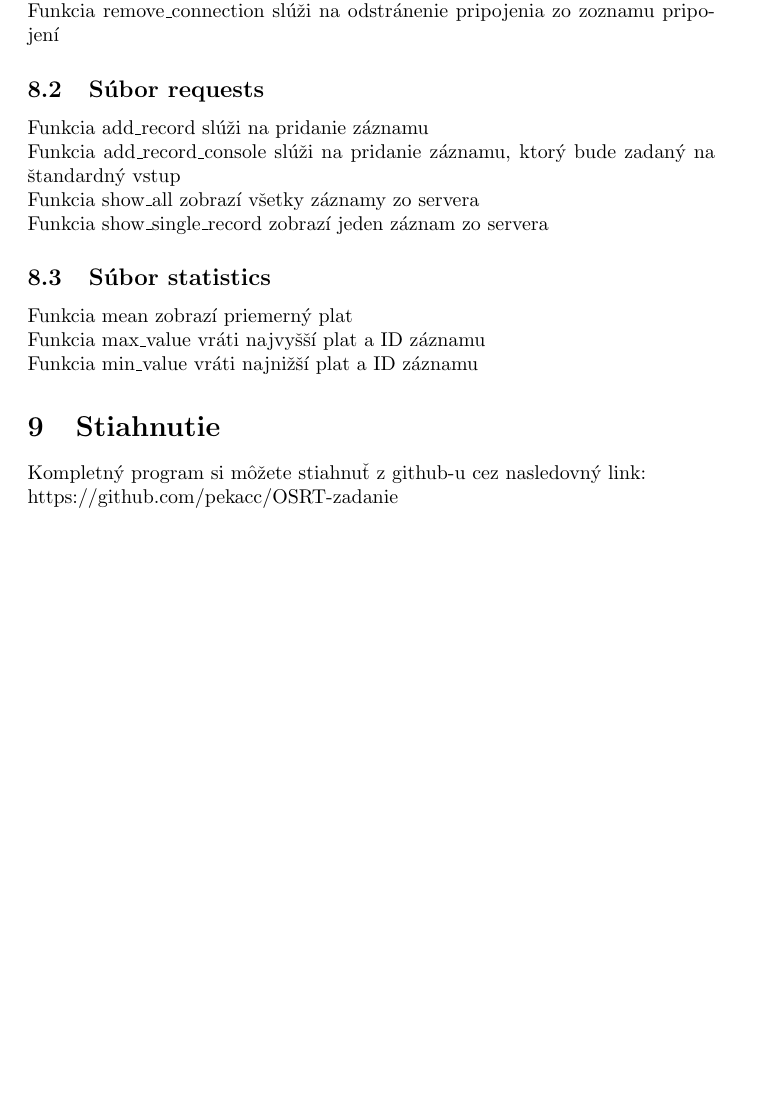
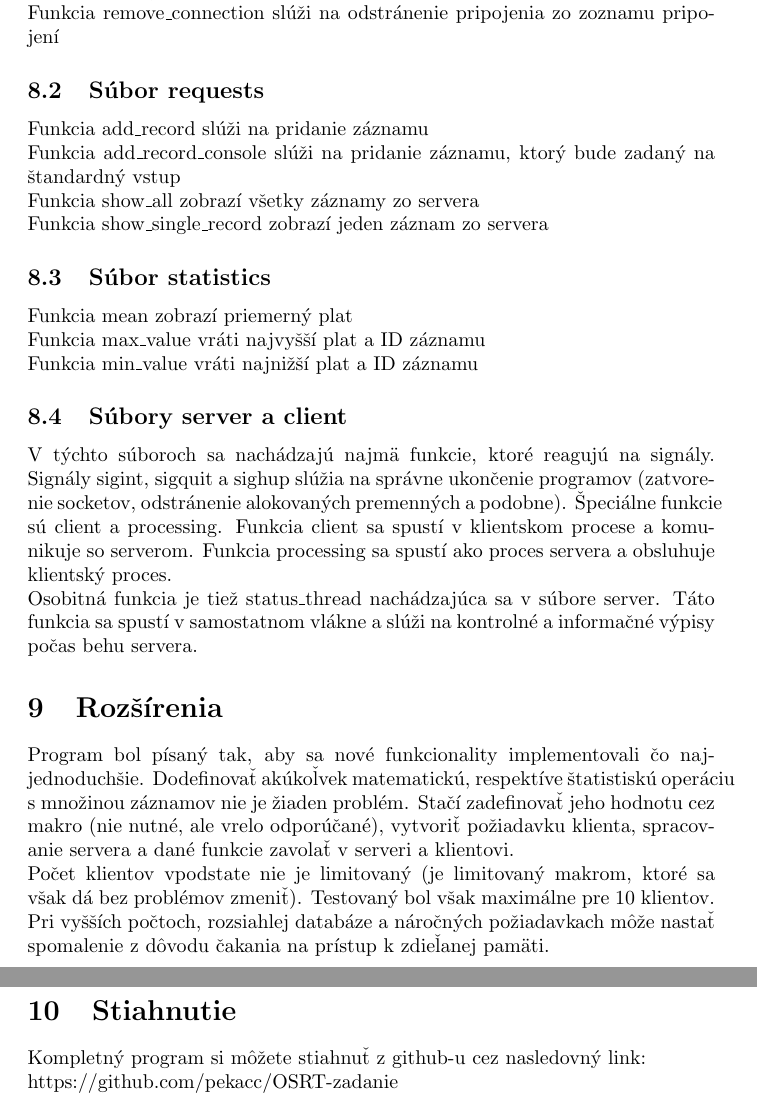
Before and after one commit to pekacc/OSRT-zadanie, a LaTeX document (documentation/documentation.tex): part of page 3 of 3 before the commit and two parts of pages 4 and 5 of 5 after it, the two joined at a grey line, cut so that both start at the same text, the shorter picture padded with empty space. Compiled offline with pdfLaTeX.

Commit message:
Documentation change - added a few new sections

```diff
--- a/documentation/documentation.tex
+++ b/documentation/documentation.tex
@@ -107,6 +137,25 @@ Funkcia max\_value vráti najvyšší plat a ID záznamu
 \newline
 Funkcia min\_value vráti najnižší plat a ID záznamu
 
+\subsection{Súbory server a client}
+V týchto súboroch sa nachádzajú najmä funkcie, ktoré reagujú na signály. Signály sigint, sigquit
+a sighup slúžia na správne ukončenie programov (zatvorenie socketov, odstránenie alokovaných premenných
+a podobne). Špeciálne funkcie sú client a processing. Funkcia client sa spustí v klientskom procese
+a komunikuje so serverom. Funkcia processing sa spustí ako proces servera a obsluhuje klientský proces.
+\newline
+Osobitná funkcia je tiež status\_thread nachádzajúca sa v súbore server. Táto funkcia sa spustí v
+samostatnom vlákne a slúži na kontrolné a informačné výpisy počas behu servera.
+
+\section{Rozšírenia}
+Program bol písaný tak, aby sa nové funkcionality implementovali čo najjednoduchšie. Dodefinovať
+akúkoľvek matematickú, respektíve štatistiskú operáciu s množinou záznamov nie je žiaden problém.
+Stačí zadefinovať jeho hodnotu cez makro (nie nutné, ale vrelo odporúčané), vytvoriť požiadavku
+klienta, spracovanie servera a dané funkcie zavolať v serveri a klientovi.
+\newline
+Počet klientov vpodstate nie je limitovaný (je limitovaný makrom, ktoré sa však dá bez problémov
+zmeniť). Testovaný bol však maximálne pre 10 klientov. Pri vyšších počtoch, rozsiahlej databáze a
+náročných požiadavkach môže nastať spomalenie z dôvodu čakania na prístup k zdieľanej pamäti.
+
 \section{Stiahnutie}
 Kompletný program si môžete stiahnuť z github-u cez nasledovný link:
 \newline
```
Also changed, not shown: documentation/documentation.pdf, documentation/documentation.tex (32 more changed lines), 2 other files.
